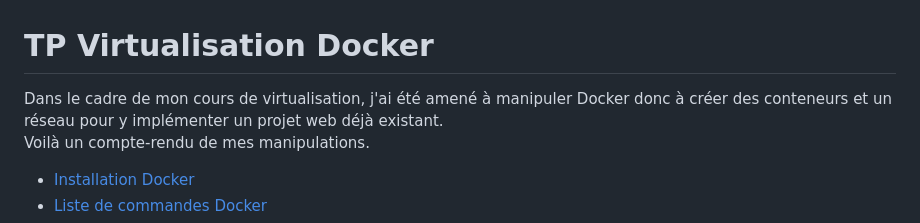
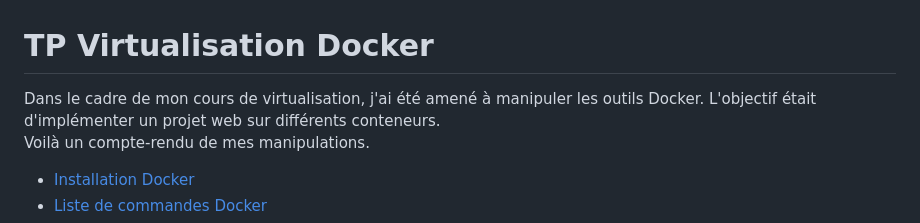
Before and after one commit to thomasbroine/TP-Docker-Virtualisation, a Markdown page: README.md, the part around the change. Drawn GitHub-style.

```diff
--- a/README.md
+++ b/README.md
@@ -1,6 +1,6 @@
 <h1 style="font-size: 45px;">TP Virtualisation Docker</h1>
 
- Dans le cadre de mon cours de virtualisation, j'ai été amené à manipuler Docker donc à créer des conteneurs et un réseau pour y implémenter un projet web déjà existant.
+ Dans le cadre de mon cours de virtualisation, j'ai été amené à manipuler les outils Docker. L'objectif était d'implémenter un projet web sur différents conteneurs.
  Voilà un compte-rendu de mes manipulations.
 
 
```
